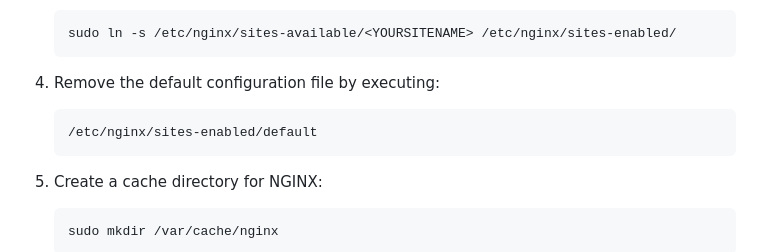
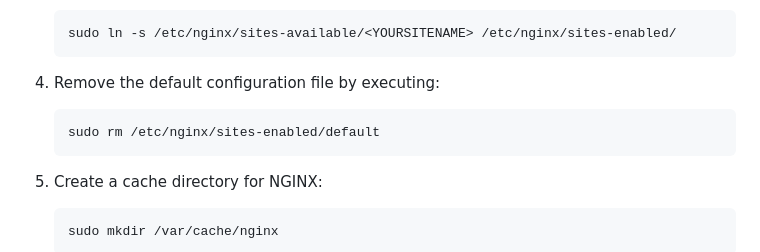
Before and after one commit to piyp791/playlist2vec, a Markdown page: README.md, the part around the change. Drawn GitHub-style.

````diff
--- a/README.md
+++ b/README.md
@@ -58,7 +58,7 @@ Run the following command to clone the repository:
 4. Remove the default configuration file by executing:
 
     ```
-    /etc/nginx/sites-enabled/default
+    sudo rm /etc/nginx/sites-enabled/default
     ```
 5. Create a cache directory for NGINX:
 
````
